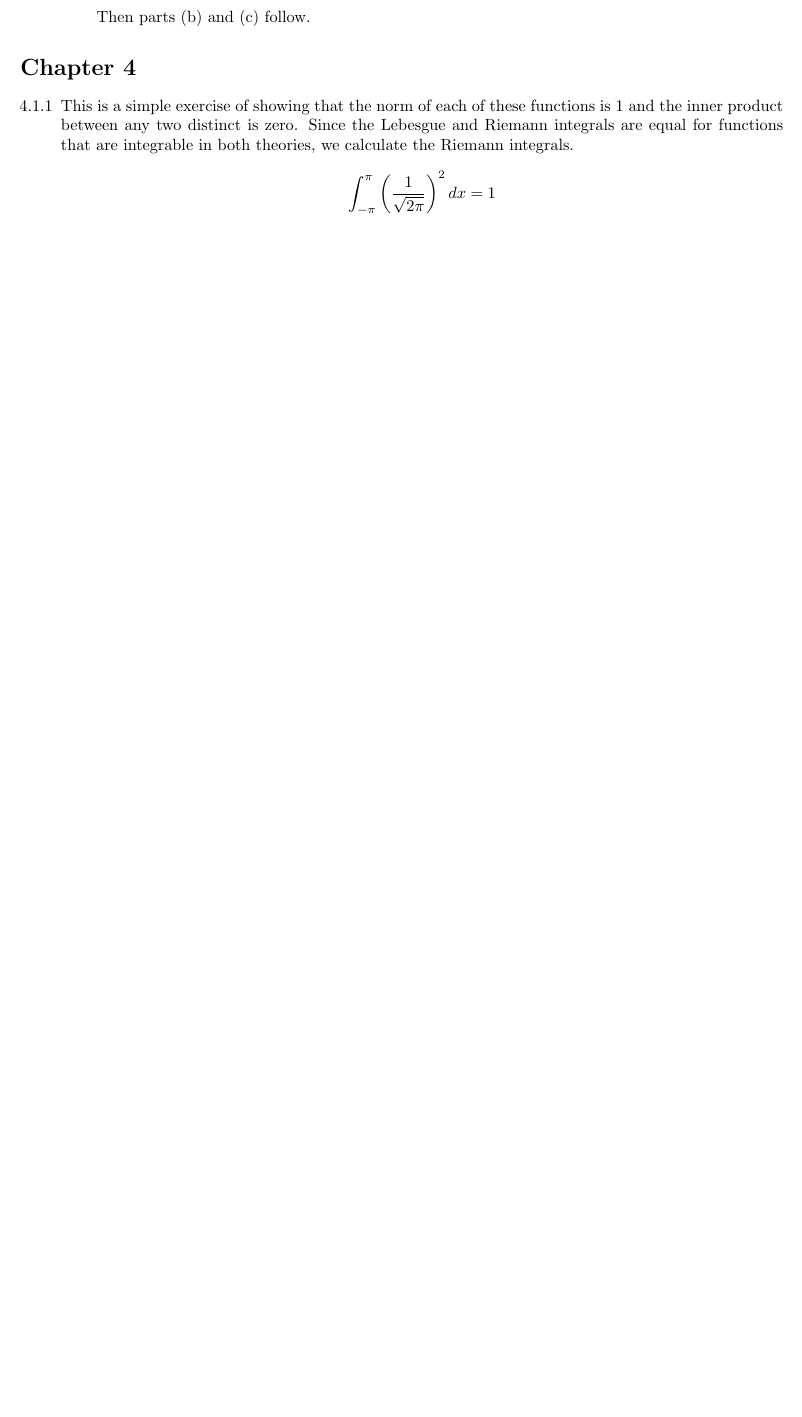
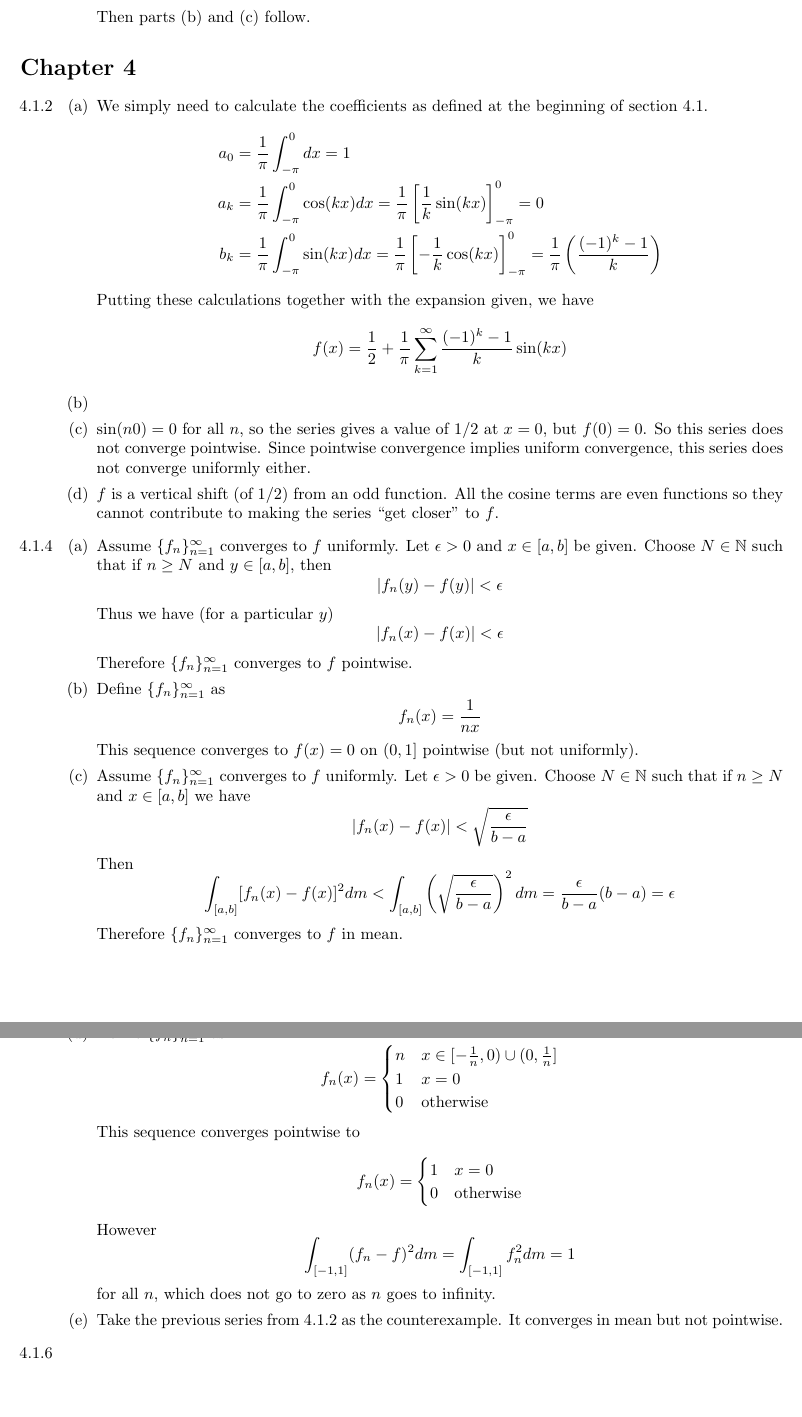
Before and after one commit to tomeichlersmith/BeginningFunctionalAnalysis, a LaTeX document (Solutions.tex, which reads Sections/Chapter4.tex): part of page 21 of 21 before the commit and two parts of pages 21 and 22 of 22 after it, the two joined at a grey line, cut so that both start at the same text, the shorter picture padded with empty space. Compiled offline with pdfLaTeX.

Commit message:
ch 4 start, slow

```diff
--- a/Sections/Chapter4.tex
+++ b/Sections/Chapter4.tex
@@ -4,11 +4,78 @@
 
 \begin{itemize}
 
-	\item [4.1.1] This is a simple exercise of showing that the norm of each of these functions is $1$ and the inner product between any two distinct is zero.
-		Since the Lebesgue and Riemann integrals are equal for functions that are integrable in both theories, we calculate the Riemann integrals.
-		\begin{equation*} \begin{split}
-			\int_{-\pi}^{\pi} \left(\frac{1}{\sqrt{2\pi}}\right)^2 dx &= 1 \\
-		\end{split} \end{equation*}
+%	\item [4.1.1] This is a simple exercise of showing that the norm of each of these functions is $1$ and the inner product between any two distinct is zero.
+%		Since the Lebesgue and Riemann integrals are equal for functions that are integrable in both theories, we calculate the Riemann integrals.
+%		\begin{equation*} \begin{split}
+%			\int_{-\pi}^{\pi} \left(\frac{1}{\sqrt{2\pi}}\right)^2 dx &= 1 \\
+%			\int_{-\pi}^{\pi} \frac{\cos(nx)\cos(mx)}{\pi} dx &= \\
+%			\int_{-\pi}^{\pi} \frac{\sin(nx)\sin(mx)}{\pi} dx &= \\
+%			\int_{-\pi}^{\pi} \frac{\sin(nx)\cos(mx)}{\pi} dx &=
+%		\end{split} \end{equation*}
+
+	\item [4.1.2]
+	\begin{enumerate}[(a)]
+		\item We simply need to calculate the coefficients as defined at the beginning of section 4.1.
+			\begin{equation*} \begin{split}
+				a_0 &= \frac{1}{\pi} \int_{-\pi}^{0} dx = 1 \\
+				a_k &= \frac{1}{\pi} \int_{-\pi}^{0} \cos(kx) dx = \frac{1}{\pi}\left[\frac{1}{k}\sin(kx)\right]_{-\pi}^{0} = 0 \\
+				b_k &= \frac{1}{\pi} \int_{-\pi}^{0} \sin(kx) dx = \frac{1}{\pi}\left[-\frac{1}{k}\cos(kx)\right]_{-\pi}^{0} = \frac{1}{\pi}\left(\frac{(-1)^k-1}{k}\right)
+			\end{split} \end{equation*}
+			Putting these calculations together with the expansion given, we have
+			\begin{equation*}
+				f(x) = \frac{1}{2}+\frac{1}{\pi}\sum_{k=1}^\infty \frac{(-1)^k-1}{k} \sin(kx)
+			\end{equation*}
+		\item %CONV IN MEAN
+		\item $\sin(n0) = 0$ for all $n$, so the series gives a value of $1/2$ at $x = 0$, but $f(0)=0$. So this series does not converge pointwise.
+			Since pointwise convergence implies uniform convergence, this series does not converge uniformly either.
+		\item $f$ is a vertical shift (of $1/2$) from an odd function.
+			All the cosine terms are even functions so they cannot contribute to making the series ``get closer" to $f$.
+	\end{enumerate}
+
+	\item [4.1.4]
+	\begin{enumerate}[(a)]
+		\item Assume $\{f_n\}_{n=1}^\infty$ converges to $f$ uniformly.
+			Let $\epsilon > 0$ and $x \in [a,b]$ be given.
+			Choose $N \in \mathbb{N}$ such that if $n \geq N$ and $y \in [a,b]$, then
+			$$ |f_n(y)-f(y)| < \epsilon $$
+			Thus we have (for a particular $y$)
+			$$ |f_n(x)-f(x)| < \epsilon $$
+			Therefore $\{f_n\}_{n=1}^\infty$ converges to $f$ pointwise.
+		\item Define $\{f_n\}_{n=1}^\infty$ as
+			$$ f_n(x) = \frac{1}{nx} $$
+			This sequence converges to $f(x) = 0$ on $(0,1]$ pointwise (but not uniformly).
+		\item Assume $\{f_n\}_{n=1}^\infty$ converges to $f$ uniformly.
+			Let $\epsilon > 0$ be given.
+			Choose $N \in \mathbb{N}$ such that if $n \geq N$ and $x \in [a,b]$ we have
+			$$ |f_n(x)-f(x)| < \sqrt{\frac{\epsilon}{b-a}} $$
+			Then
+			$$ \int_{[a,b]} [f_n(x)-f(x)]^2 dm < \int_{[a,b]} \left(\sqrt{\frac{\epsilon}{b-a}}\right)^2 dm = \frac{\epsilon}{b-a}(b-a) = \epsilon $$
+			Therefore $\{f_n\}_{n=1}^\infty$ converges to $f$ in mean.
+		\item Define $\{f_n\}_{n=1}^\infty$ as
+			\begin{equation*}
+				f_n(x) = \begin{cases}
+					n & x \in [-\frac{1}{n},0)\cup(0,\frac{1}{n}] \\
+					1 & x = 0 \\
+					0 & \text{otherwise}
+				\end{cases}
+			\end{equation*}
+			This sequence converges pointwise to
+			\begin{equation*}
+				f_n(x) = \begin{cases}
+					1 & x = 0 \\
+					0 & \text{otherwise}
+				\end{cases}
+			\end{equation*}
+			However
+			\begin{equation*}
+				\int_{[-1,1]} (f_n-f)^2 dm = \int_{[-1,1]} f_n^2 dm = 1
+			\end{equation*}
+			for all $n$, which does not go to zero as $n$ goes to infinity.
+		\item Take the previous series from 4.1.2 as the counterexample.
+			It converges in mean but not pointwise.
+	\end{enumerate}
+
+	\item [4.1.6]
 
 \end{itemize}
 
```
